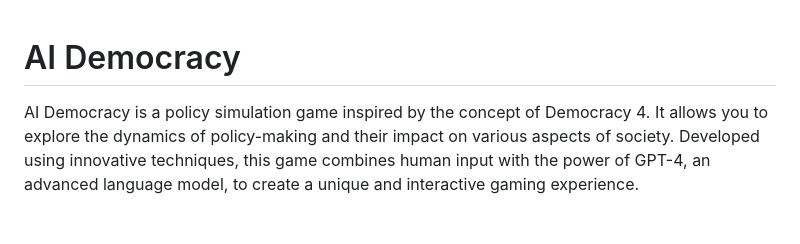
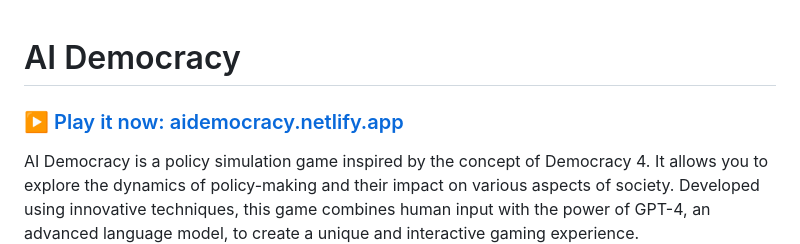
Before and after one commit to cosmin-novac/aidemocracy, a Markdown page: readme.md, the part around the change. Rendered like a GitHub page; blank space fills up the shorter version.

Commit message:
link to game

```diff
--- a/readme.md
+++ b/readme.md
@@ -1,4 +1,6 @@
 # AI Democracy
+
+### ▶️ [Play it now: aidemocracy.netlify.app](https://aidemocracy.netlify.app/)
 
 AI Democracy is a policy simulation game inspired by the concept of Democracy 4. It allows you to explore the dynamics of policy-making and their impact on various aspects of society. Developed using innovative techniques, this game combines human input with the power of GPT-4, an advanced language model, to create a unique and interactive gaming experience.
 
```
